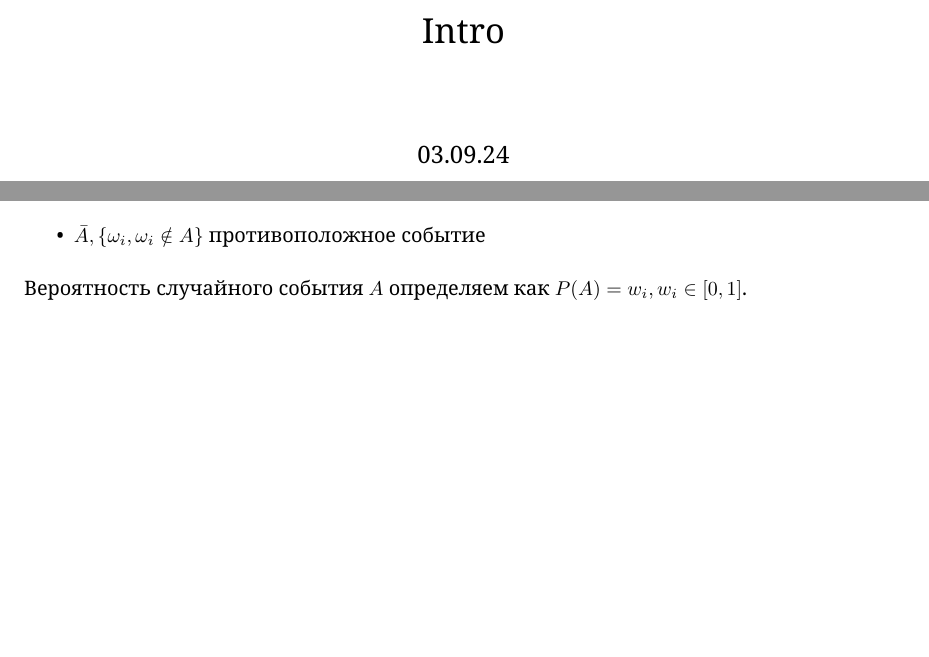
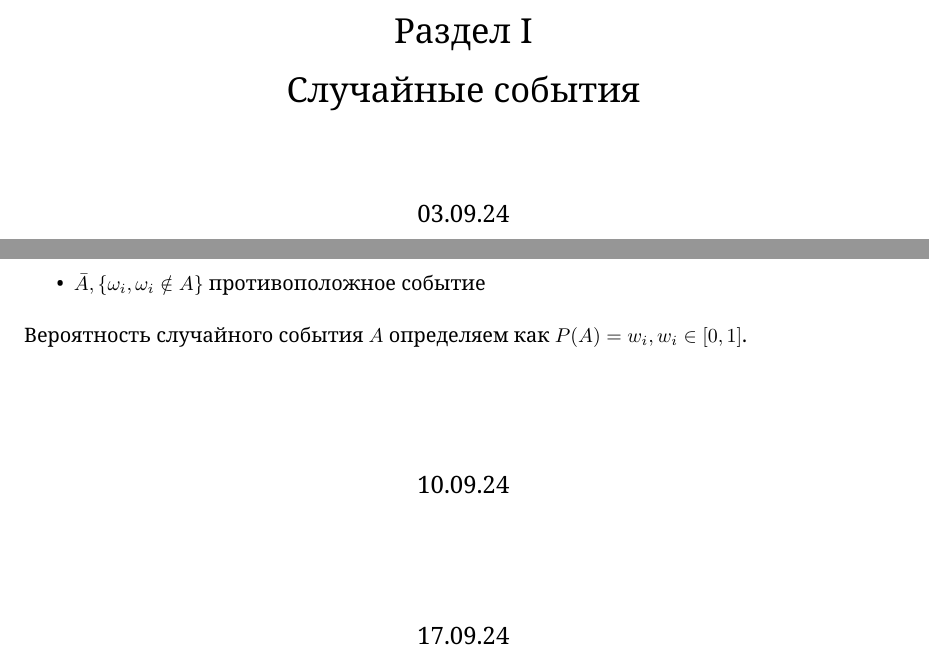
Before and after one commit to kimvlry/math-conspects, a LaTeX document (ProbabilityTheory/src/01.tex): two parts of the page, joined at a grey line, cut at the place of the change, the shorter picture padded with empty space. Compiled offline with XeLaTeX.

Commit message:
fix 01 structure

```diff
--- a/ProbabilityTheory/src/01.tex
+++ b/ProbabilityTheory/src/01.tex
@@ -1,6 +1,7 @@
 \input{../../utils/preamble.tex}
 
-\title{Intro}
+\title{Раздел I \\
+       Случайные события}
 \date{03.09.24}
 
 \begin{document}
@@ -27,4 +28,13 @@
     \\
     Вероятность случайного события \(A\) определяем как \(P(A) = w_i, w_i \in [0,1]\).
 
+
+
+    \vspace{2cm}
+    \centering\large{10.09.24}
+
+
+
+    \vspace{2cm}
+    \centering\large{17.09.24}
 \end{document}
```
Also changed, not shown: ProbabilityTheory/conspects/01.pdf.
